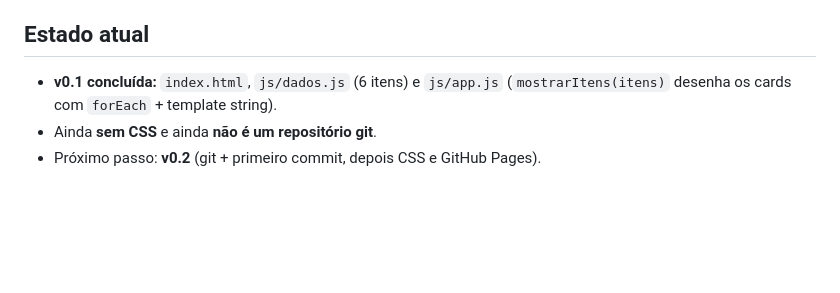
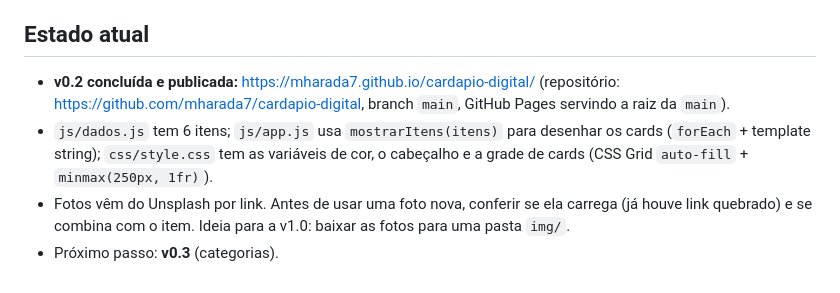
Before and after one commit to mharada7/cardapio-digital, a Markdown page: CLAUDE.md, the part around one of its changes. Drawn GitHub-style; blank space fills up the shorter version.

Commit message:
docs: marca v0.2 como concluída no CLAUDE.md

```diff
--- a/CLAUDE.md
+++ b/CLAUDE.md
@@ -93,7 +93,13 @@ Cada versão é pequena, testável e termina com um commit feito pelo Matheus.
 - [ ] Simulação de status do pedido: Recebido → Em preparo → Pronto
 
 ## Estado atual
-- **v0.1 concluída:** `index.html`, `js/dados.js` (6 itens) e `js/app.js`
-  (`mostrarItens(itens)` desenha os cards com `forEach` + template string).
-- Ainda **sem CSS** e ainda **não é um repositório git**.
-- Próximo passo: **v0.2** (git + primeiro commit, depois CSS e GitHub Pages).
+- **v0.2 concluída e publicada:** https://mharada7.github.io/cardapio-digital/
+  (repositório: https://github.com/mharada7/cardapio-digital, branch `main`,
+  GitHub Pages servindo a raiz da `main`).
+- `js/dados.js` tem 6 itens; `js/app.js` usa `mostrarItens(itens)` para desenhar
+  os cards (`forEach` + template string); `css/style.css` tem as variáveis de cor,
+  o cabeçalho e a grade de cards (CSS Grid `auto-fill` + `minmax(250px, 1fr)`).
+- Fotos vêm do Unsplash por link. Antes de usar uma foto nova, conferir se ela
+  carrega (já houve link quebrado) e se combina com o item. Ideia para a v1.0:
+  baixar as fotos para uma pasta `img/`.
+- Próximo passo: **v0.3** (categorias).
```
Also changed, not shown: other parts of CLAUDE.md (+1 -1 lines).
